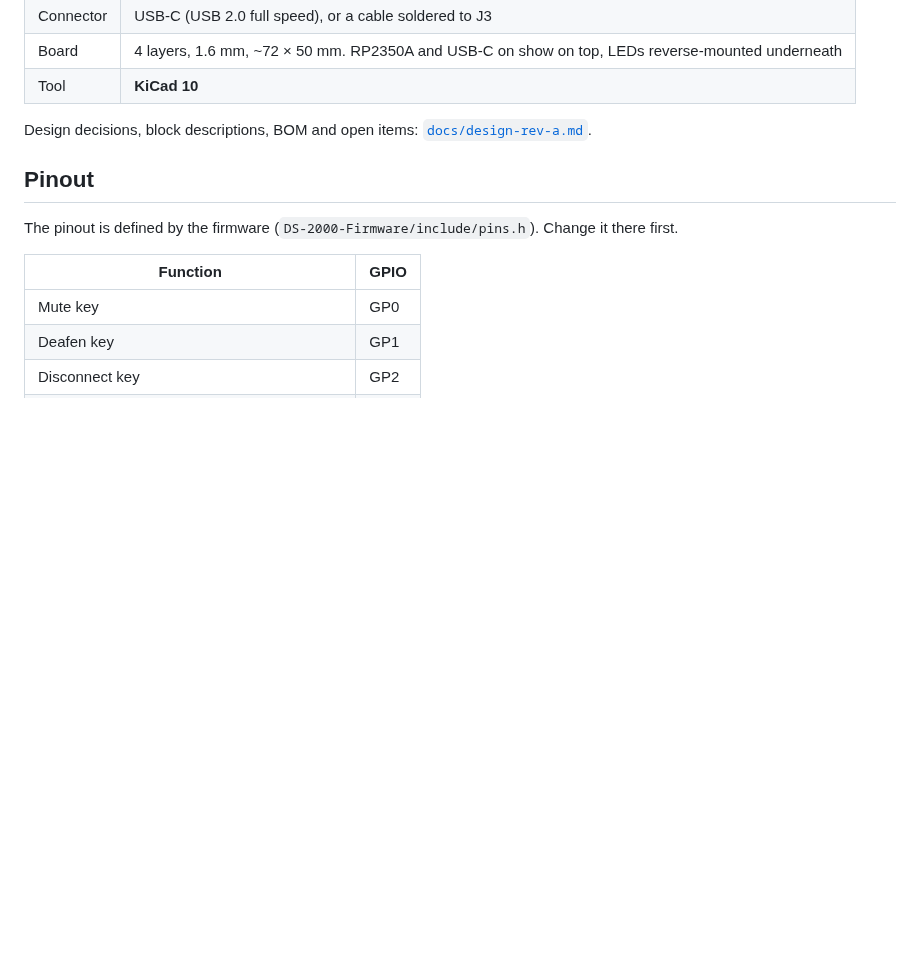
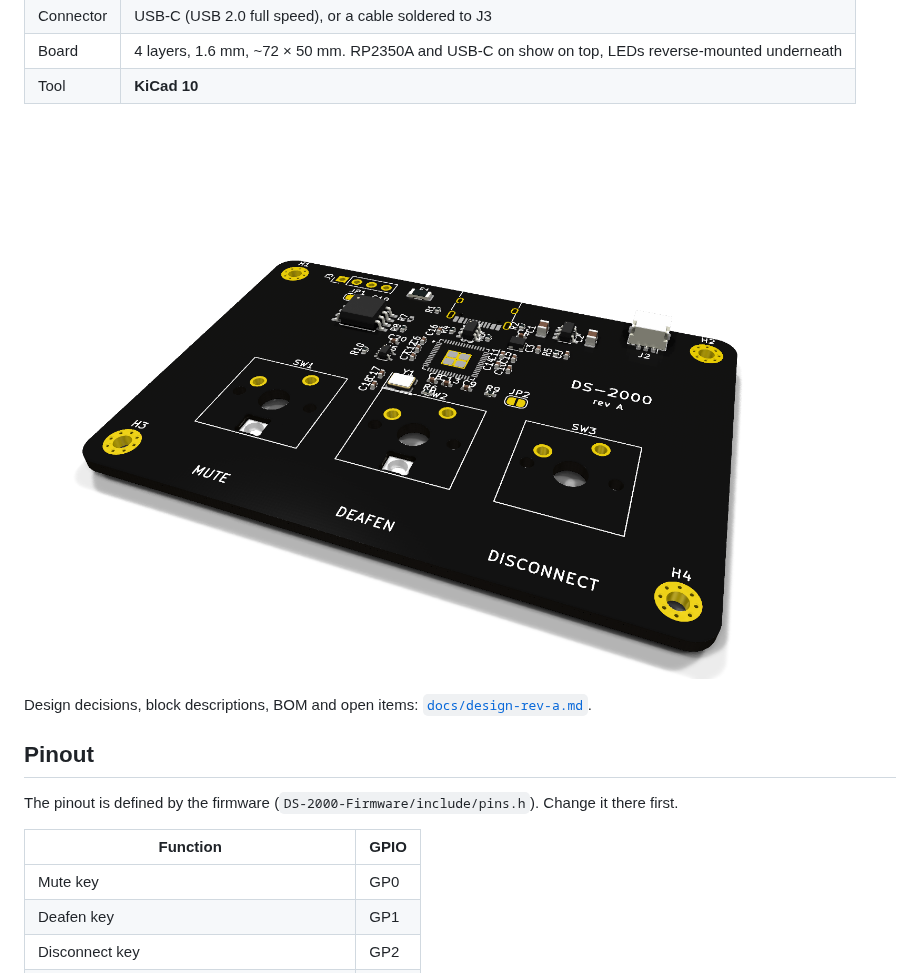
Before and after one commit to Mechanix97/DS2000-PCB, a Markdown page: README.md, the part around the change. Rendered like a GitHub page; pictures changed too: docs/img/rev-a-iso.png (added); blank space fills up the shorter version.

```diff
--- a/README.md
+++ b/README.md
@@ -12,6 +12,8 @@ and deafen are lit from underneath by an RGB LED; disconnect has none. The board
 | Connector | USB-C (USB 2.0 full speed), or a cable soldered to J3 |
 | Board | 4 layers, 1.6 mm, ~72 × 50 mm. RP2350A and USB-C on show on top, LEDs reverse-mounted underneath |
 | Tool | **KiCad 10** |
+
+![DS-2000 rev A](docs/img/rev-a-iso.png)
 
 Design decisions, block descriptions, BOM and open items: [`docs/design-rev-a.md`](docs/design-rev-a.md).
 
```
Also changed, not shown: docs/design-rev-a.md (+45 -5 lines), docs/img/rev-a-bottom.png (added), docs/img/rev-a-top.png (added), 7 other files.
